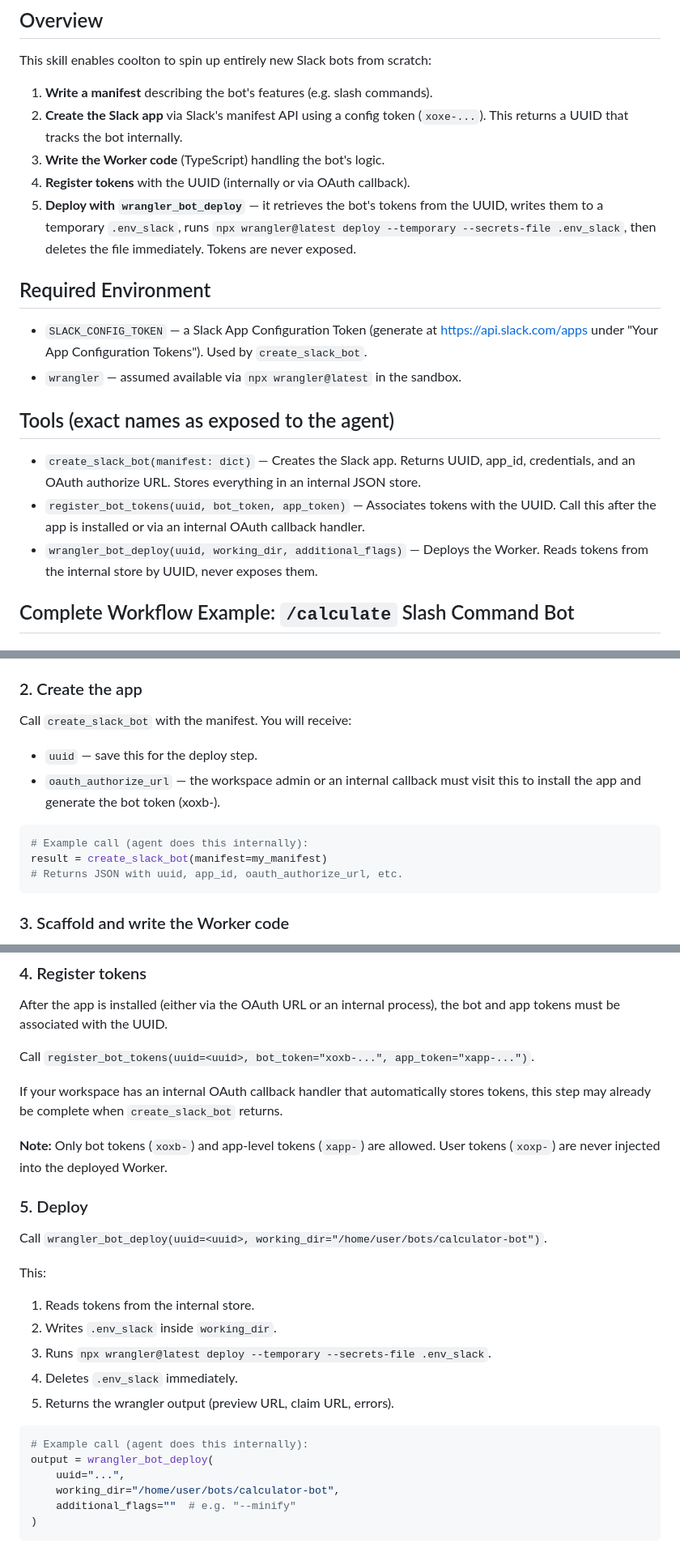
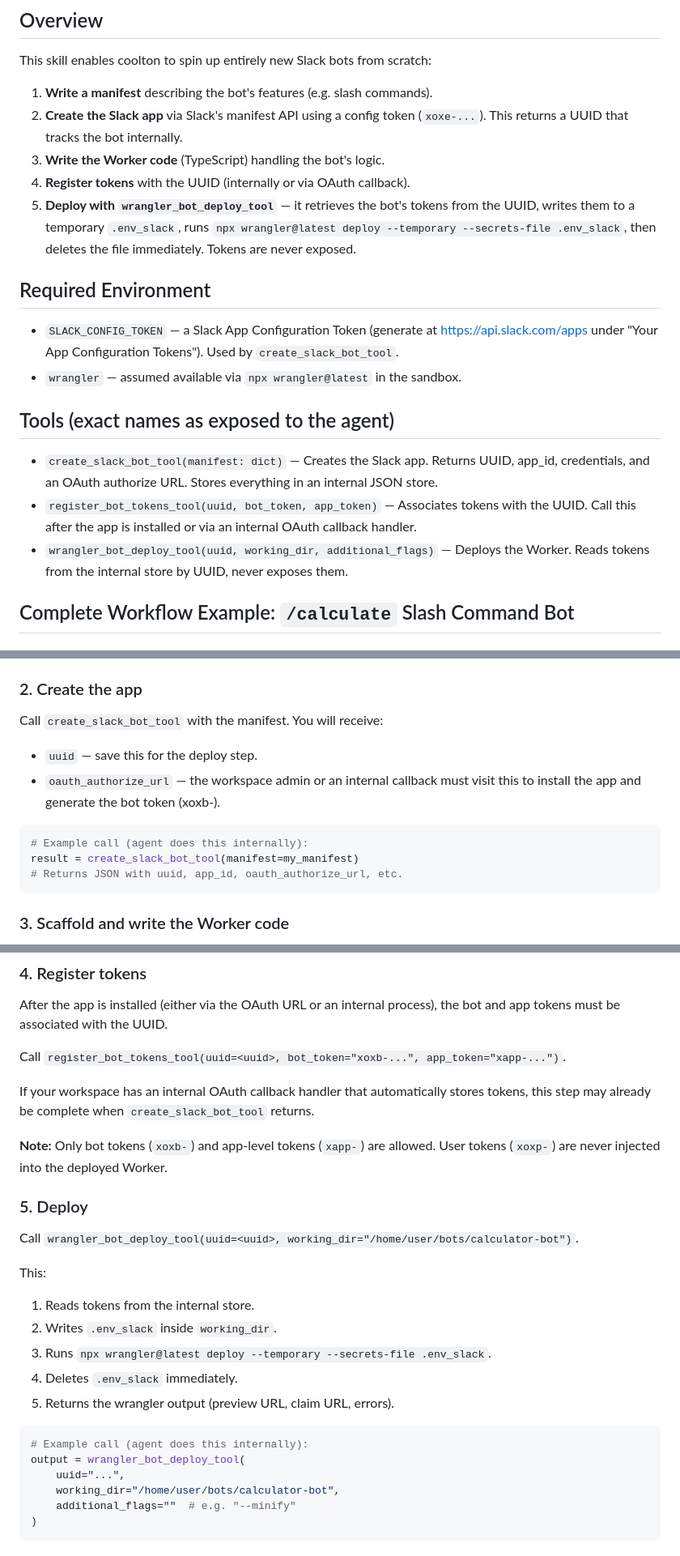
Before and after one commit to itzmetanjim/coolton, a Markdown page: skills/slack-bot-deploy/SKILL.md, 3 parts joined by grey strips. Shown at 81% size. Rendered like a GitHub page.

Commit message:
fix: correct stale tool names in slack-bot-deploy skill
create_slack_bot, register_bot_tokens, and wrangler_bot_deploy were listed
without their registered "_tool" suffix (the real tool names in agent.py are
create_slack_bot_tool, register_bot_tokens_tool, wrangler_bot_deploy_tool).
The model usually infers the right tool from its actual toolset regardless,
but the skill text should match reality.

(The duplicate skills/slack-bot-deployer/, an accidental leftover from the
reverted/reapplied deploy-tools history with wrong tool names, a manifest
type mismatch, and an eval()-on-user-input example, was already removed in
an earlier commit this session.)

Co-Authored-By: Claude Sonnet 5 <noreply@anthropic.com>

````diff
--- a/skills/slack-bot-deploy/SKILL.md
+++ b/skills/slack-bot-deploy/SKILL.md
@@ -16,23 +16,23 @@ This skill enables coolton to spin up entirely new Slack bots from scratch:
    This returns a UUID that tracks the bot internally.
 3. **Write the Worker code** (TypeScript) handling the bot's logic.
 4. **Register tokens** with the UUID (internally or via OAuth callback).
-5. **Deploy with `wrangler_bot_deploy`** — it retrieves the bot's tokens from the UUID,
+5. **Deploy with `wrangler_bot_deploy_tool`** — it retrieves the bot's tokens from the UUID,
    writes them to a temporary `.env_slack`, runs `npx wrangler@latest deploy --temporary --secrets-file .env_slack`,
    then deletes the file immediately. Tokens are never exposed.
 
 ## Required Environment
 
 - `SLACK_CONFIG_TOKEN` — a Slack App Configuration Token (generate at
-  https://api.slack.com/apps under "Your App Configuration Tokens"). Used by `create_slack_bot`.
+  https://api.slack.com/apps under "Your App Configuration Tokens"). Used by `create_slack_bot_tool`.
 - `wrangler` — assumed available via `npx wrangler@latest` in the sandbox.
 
 ## Tools (exact names as exposed to the agent)
 
-- `create_slack_bot(manifest: dict)` — Creates the Slack app. Returns UUID, app_id,
+- `create_slack_bot_tool(manifest: dict)` — Creates the Slack app. Returns UUID, app_id,
   credentials, and an OAuth authorize URL. Stores everything in an internal JSON store.
-- `register_bot_tokens(uuid, bot_token, app_token)` — Associates tokens with the UUID.
+- `register_bot_tokens_tool(uuid, bot_token, app_token)` — Associates tokens with the UUID.
   Call this after the app is installed or via an internal OAuth callback handler.
-- `wrangler_bot_deploy(uuid, working_dir, additional_flags)` — Deploys the Worker.
+- `wrangler_bot_deploy_tool(uuid, working_dir, additional_flags)` — Deploys the Worker.
   Reads tokens from the internal store by UUID, never exposes them.
 
 ## Complete Workflow Example: `/calculate` Slash Command Bot
@@ -76,14 +76,14 @@ and update it after deploy, or use `apps.manifest.update` later.
 
 ### 2. Create the app
 
-Call `create_slack_bot` with the manifest. You will receive:
+Call `create_slack_bot_tool` with the manifest. You will receive:
 - `uuid` — save this for the deploy step.
 - `oauth_authorize_url` — the workspace admin or an internal callback must visit this to
   install the app and generate the bot token (xoxb-).
 
 ```python
 # Example call (agent does this internally):
-result = create_slack_bot(manifest=my_manifest)
+result = create_slack_bot_tool(manifest=my_manifest)
 # Returns JSON with uuid, app_id, oauth_authorize_url, etc.
 ```
 
@@ -193,17 +193,17 @@ Run `npm install` in the sandbox to install dependencies.
 After the app is installed (either via the OAuth URL or an internal process), the bot
 and app tokens must be associated with the UUID.
 
-Call `register_bot_tokens(uuid=<uuid>, bot_token="xoxb-...", app_token="xapp-...")`.
+Call `register_bot_tokens_tool(uuid=<uuid>, bot_token="xoxb-...", app_token="xapp-...")`.
 
 If your workspace has an internal OAuth callback handler that automatically stores tokens,
-this step may already be complete when `create_slack_bot` returns.
+this step may already be complete when `create_slack_bot_tool` returns.
 
 **Note:** Only bot tokens (`xoxb-`) and app-level tokens (`xapp-`) are allowed. User tokens
 (`xoxp-`) are never injected into the deployed Worker.
 
 ### 5. Deploy
 
-Call `wrangler_bot_deploy(uuid=<uuid>, working_dir="/home/user/bots/calculator-bot")`.
+Call `wrangler_bot_deploy_tool(uuid=<uuid>, working_dir="/home/user/bots/calculator-bot")`.
 
 This:
 1. Reads tokens from the internal store.
@@ -214,7 +214,7 @@ This:
 
 ```python
 # Example call (agent does this internally):
-output = wrangler_bot_deploy(
+output = wrangler_bot_deploy_tool(
     uuid="...",
     working_dir="/home/user/bots/calculator-bot",
     additional_flags=""  # e.g. "--minify"
````
Also changed, not shown: other parts of skills/slack-bot-deploy/SKILL.md (+2 -2 lines).
